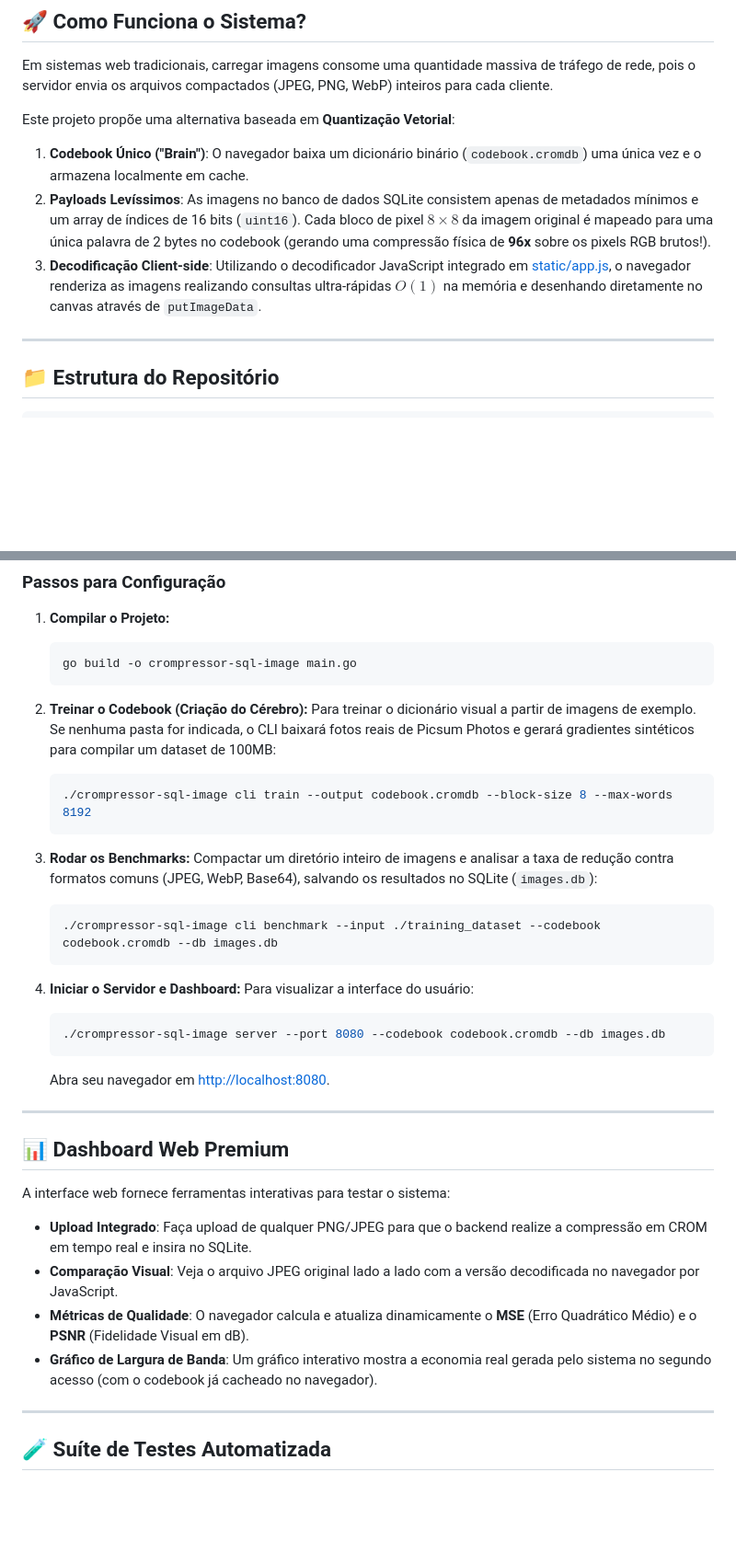
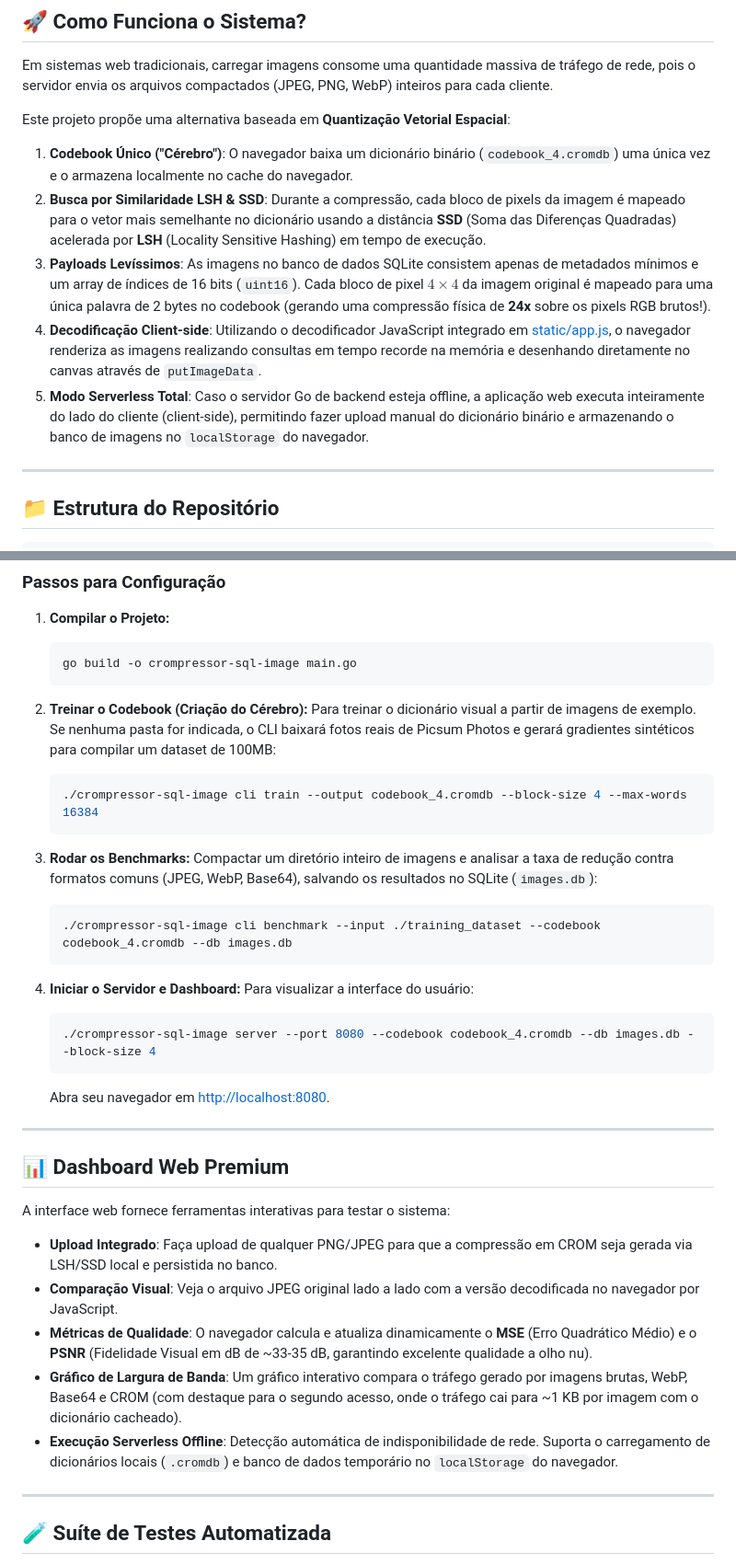
Before and after one commit to MrJc01/crompressor-sql-image, a Markdown page: README.md, 2 parts joined by grey strips. Shown at 92% size. Rendered like a GitHub page; blank space fills up the shorter version.

Commit message:
docs: atualiza README com nova arquitetura LSH+SSD e modo Serverless

````diff
--- a/README.md
+++ b/README.md
@@ -8,10 +8,12 @@ Este projeto implementa um ecossistema completo e inovador para compressão, arm
 
 Em sistemas web tradicionais, carregar imagens consome uma quantidade massiva de tráfego de rede, pois o servidor envia os arquivos compactados (JPEG, PNG, WebP) inteiros para cada cliente.
 
-Este projeto propõe uma alternativa baseada em **Quantização Vetorial**:
-1. **Codebook Único ("Brain")**: O navegador baixa um dicionário binário (`codebook.cromdb`) uma única vez e o armazena localmente em cache.
-2. **Payloads Levíssimos**: As imagens no banco de dados SQLite consistem apenas de metadados mínimos e um array de índices de 16 bits (`uint16`). Cada bloco de pixel $8 \times 8$ da imagem original é mapeado para uma única palavra de 2 bytes no codebook (gerando uma compressão física de **96x** sobre os pixels RGB brutos!).
-3. **Decodificação Client-side**: Utilizando o decodificador JavaScript integrado em [static/app.js](static/app.js), o navegador renderiza as imagens realizando consultas ultra-rápidas $O(1)$ na memória e desenhando diretamente no canvas através de `putImageData`.
+Este projeto propõe uma alternativa baseada em **Quantização Vetorial Espacial**:
+1. **Codebook Único ("Cérebro")**: O navegador baixa um dicionário binário (`codebook_4.cromdb`) uma única vez e o armazena localmente no cache do navegador.
+2. **Busca por Similaridade LSH & SSD**: Durante a compressão, cada bloco de pixels da imagem é mapeado para o vetor mais semelhante no dicionário usando a distância **SSD** (Soma das Diferenças Quadradas) acelerada por **LSH** (Locality Sensitive Hashing) em tempo de execução.
+3. **Payloads Levíssimos**: As imagens no banco de dados SQLite consistem apenas de metadados mínimos e um array de índices de 16 bits (`uint16`). Cada bloco de pixel $4 \times 4$ da imagem original é mapeado para uma única palavra de 2 bytes no codebook (gerando uma compressão física de **24x** sobre os pixels RGB brutos!).
+4. **Decodificação Client-side**: Utilizando o decodificador JavaScript integrado em [static/app.js](static/app.js), o navegador renderiza as imagens realizando consultas em tempo recorde na memória e desenhando diretamente no canvas através de `putImageData`.
+5. **Modo Serverless Total**: Caso o servidor Go de backend esteja offline, a aplicação web executa inteiramente do lado do cliente (client-side), permitindo fazer upload manual do dicionário binário e armazenando o banco de imagens no `localStorage` do navegador.
 
 ---
 
@@ -53,19 +55,19 @@ Este projeto propõe uma alternativa baseada em **Quantização Vetorial**:
 2. **Treinar o Codebook (Criação do Cérebro):**
    Para treinar o dicionário visual a partir de imagens de exemplo. Se nenhuma pasta for indicada, o CLI baixará fotos reais de Picsum Photos e gerará gradientes sintéticos para compilar um dataset de 100MB:
    ```bash
-   ./crompressor-sql-image cli train --output codebook.cromdb --block-size 8 --max-words 8192
+   ./crompressor-sql-image cli train --output codebook_4.cromdb --block-size 4 --max-words 16384
    ```
 
 3. **Rodar os Benchmarks:**
    Compactar um diretório inteiro de imagens e analisar a taxa de redução contra formatos comuns (JPEG, WebP, Base64), salvando os resultados no SQLite (`images.db`):
    ```bash
-   ./crompressor-sql-image cli benchmark --input ./training_dataset --codebook codebook.cromdb --db images.db
+   ./crompressor-sql-image cli benchmark --input ./training_dataset --codebook codebook_4.cromdb --db images.db
    ```
 
 4. **Iniciar o Servidor e Dashboard:**
    Para visualizar a interface do usuário:
    ```bash
-   ./crompressor-sql-image server --port 8080 --codebook codebook.cromdb --db images.db
+   ./crompressor-sql-image server --port 8080 --codebook codebook_4.cromdb --db images.db --block-size 4
    ```
    Abra seu navegador em [http://localhost:8080](http://localhost:8080).
 
@@ -74,10 +76,11 @@ Este projeto propõe uma alternativa baseada em **Quantização Vetorial**:
 ## 📊 Dashboard Web Premium
 
 A interface web fornece ferramentas interativas para testar o sistema:
-* **Upload Integrado**: Faça upload de qualquer PNG/JPEG para que o backend realize a compressão em CROM em tempo real e insira no SQLite.
+* **Upload Integrado**: Faça upload de qualquer PNG/JPEG para que a compressão em CROM seja gerada via LSH/SSD local e persistida no banco.
 * **Comparação Visual**: Veja o arquivo JPEG original lado a lado com a versão decodificada no navegador por JavaScript.
-* **Métricas de Qualidade**: O navegador calcula e atualiza dinamicamente o **MSE** (Erro Quadrático Médio) e o **PSNR** (Fidelidade Visual em dB).
-* **Gráfico de Largura de Banda**: Um gráfico interativo mostra a economia real gerada pelo sistema no segundo acesso (com o codebook já cacheado no navegador).
+* **Métricas de Qualidade**: O navegador calcula e atualiza dinamicamente o **MSE** (Erro Quadrático Médio) e o **PSNR** (Fidelidade Visual em dB de ~33-35 dB, garantindo excelente qualidade a olho nu).
+* **Gráfico de Largura de Banda**: Um gráfico interativo compara o tráfego gerado por imagens brutas, WebP, Base64 e CROM (com destaque para o segundo acesso, onde o tráfego cai para ~1 KB por imagem com o dicionário cacheado).
+* **Execução Serverless Offline**: Detecção automática de indisponibilidade de rede. Suporta o carregamento de dicionários locais (`.cromdb`) e banco de dados temporário no `localStorage` do navegador.
 
 ---
 
````
Also changed, not shown: other parts of README.md (+4 -4 lines).
